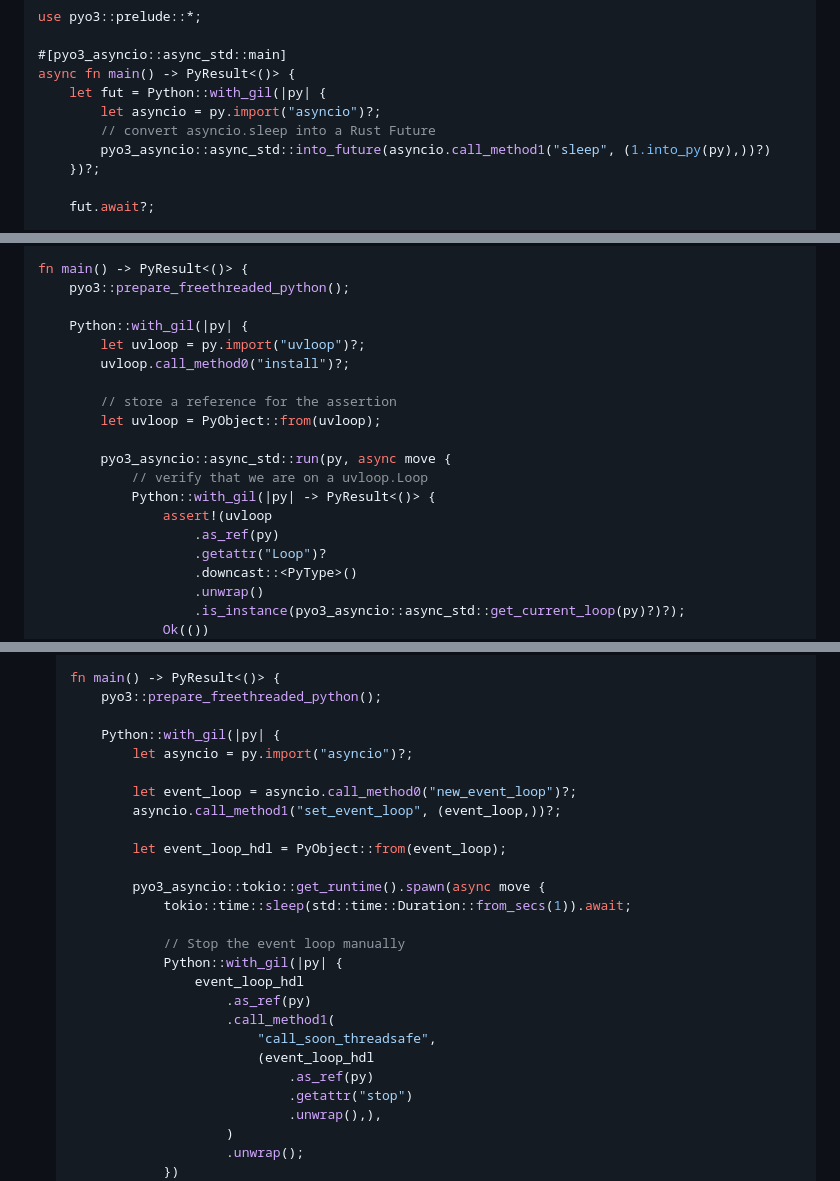
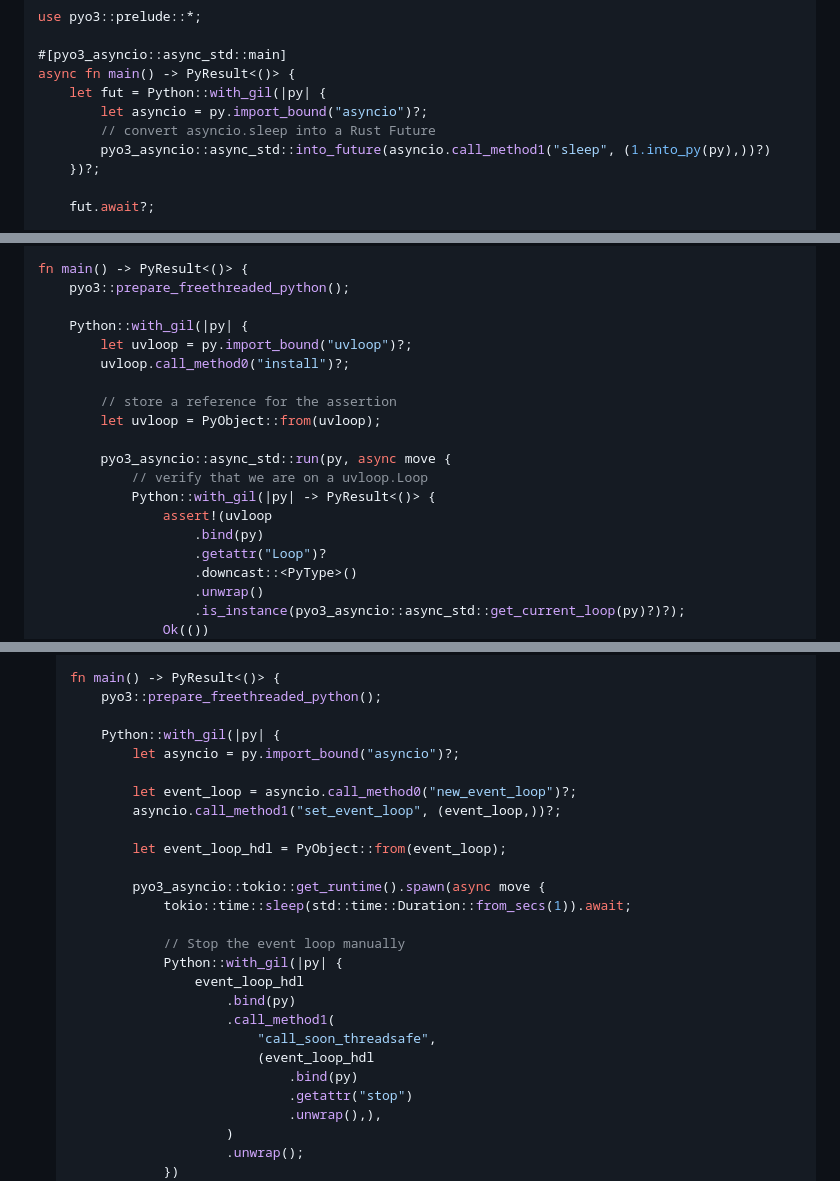
Before and after one commit to awestlake87/pyo3-asyncio, a Markdown page: README.md, 3 parts joined by grey strips. Rendered like a GitHub page.

Commit message:
Fix deprecated methods of README

```diff
--- a/README.md
+++ b/README.md
@@ -65,7 +65,7 @@ use pyo3::prelude::*;
 #[pyo3_asyncio::async_std::main]
 async fn main() -> PyResult<()> {
     let fut = Python::with_gil(|py| {
-        let asyncio = py.import("asyncio")?;
+        let asyncio = py.import_bound("asyncio")?;
         // convert asyncio.sleep into a Rust Future
         pyo3_asyncio::async_std::into_future(asyncio.call_method1("sleep", (1.into_py(py),))?)
     })?;
@@ -504,7 +504,7 @@ fn main() -> PyResult<()> {
     pyo3::prepare_freethreaded_python();
 
     Python::with_gil(|py| {
-        let uvloop = py.import("uvloop")?;
+        let uvloop = py.import_bound("uvloop")?;
         uvloop.call_method0("install")?;
 
         // store a reference for the assertion
@@ -514,7 +514,7 @@ fn main() -> PyResult<()> {
             // verify that we are on a uvloop.Loop
             Python::with_gil(|py| -> PyResult<()> {
                 assert!(uvloop
-                    .as_ref(py)
+                    .bind(py)
                     .getattr("Loop")?
                     .downcast::<PyType>()
                     .unwrap()
@@ -601,7 +601,7 @@ To make things a bit easier, I decided to keep most of the old API alongside the
        pyo3::prepare_freethreaded_python();
 
        Python::with_gil(|py| {
-           let asyncio = py.import("asyncio")?;
+           let asyncio = py.import_bound("asyncio")?;
 
            let event_loop = asyncio.call_method0("new_event_loop")?;
            asyncio.call_method1("set_event_loop", (event_loop,))?;
@@ -614,11 +614,11 @@ To make things a bit easier, I decided to keep most of the old API alongside the
                // Stop the event loop manually
                Python::with_gil(|py| {
                    event_loop_hdl
-                       .as_ref(py)
+                       .bind(py)
                        .call_method1(
                            "call_soon_threadsafe",
                            (event_loop_hdl
-                               .as_ref(py)
+                               .bind(py)
                                .getattr("stop")
                                .unwrap(),),
                        )
```
Also changed, not shown: other parts of README.md (+5 -5 lines).
